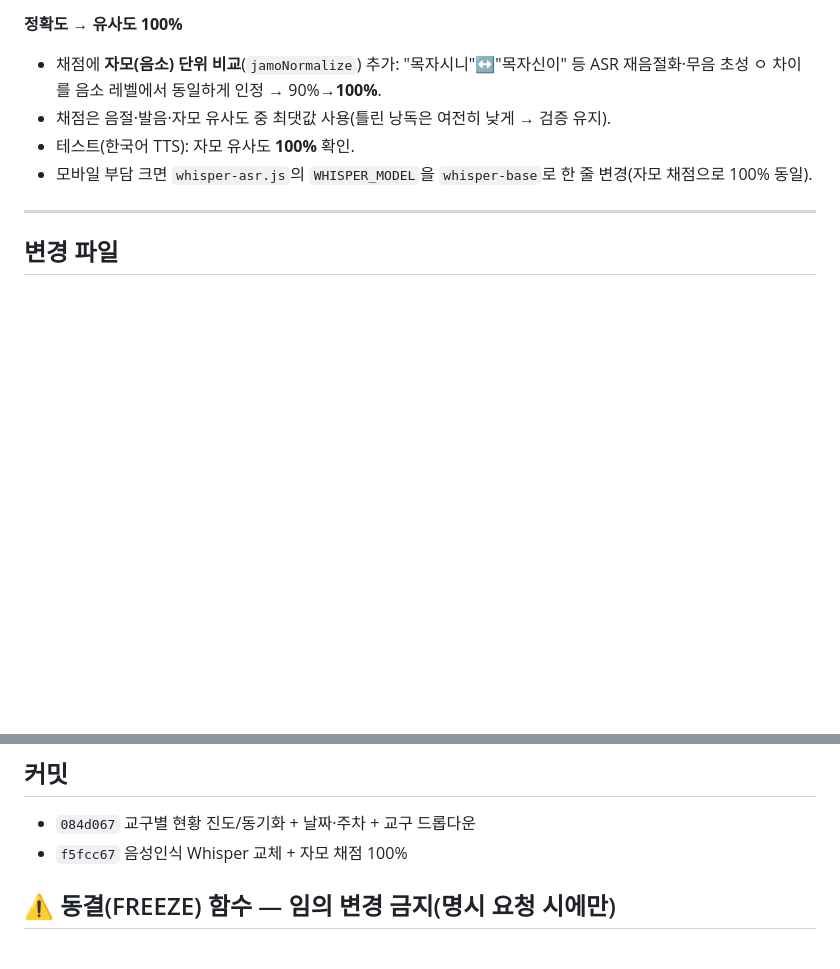
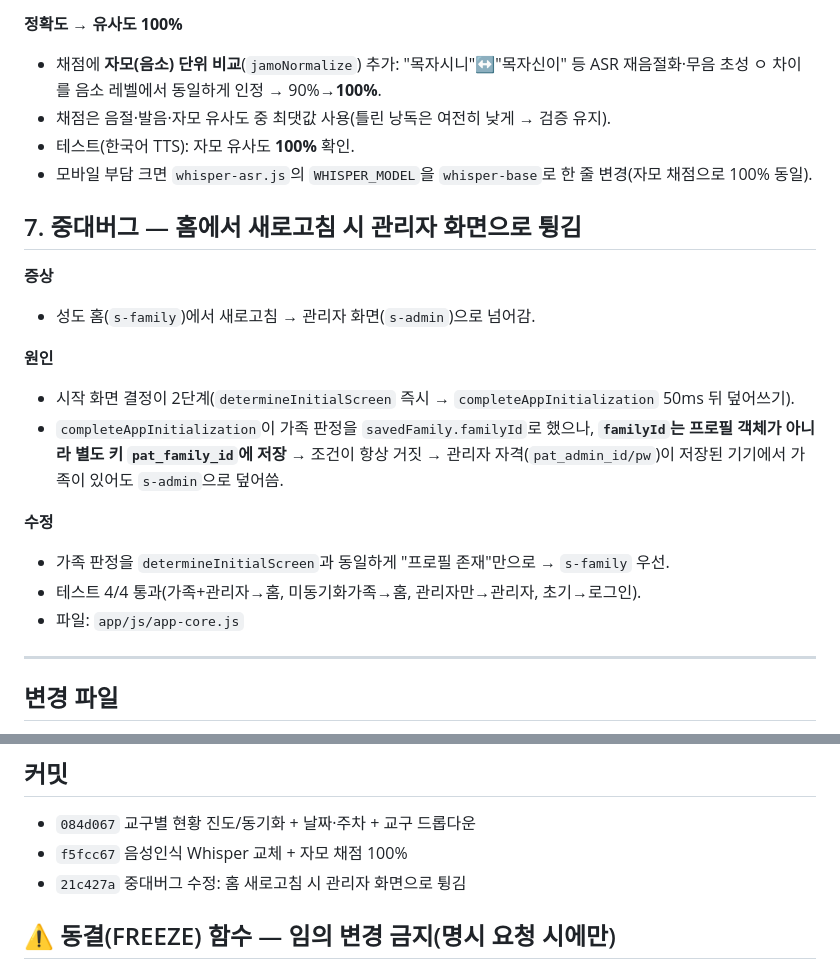
Before and after one commit to junwoo7979-source/PAT_Bible, a Markdown page: docs/작업내역_2026-06-22.md, 2 parts joined by grey strips. Drawn GitHub-style; blank space fills up the shorter version.

Commit message:
docs: 작업내역 갱신 — 홈 새로고침 라우팅 버그 수정 반영
Co-Authored-By: Claude Opus 4.8 (1M context) <noreply@anthropic.com>

```diff
--- a/docs/작업내역_2026-06-22.md
+++ b/docs/작업내역_2026-06-22.md
@@ -65,6 +65,20 @@
 - 테스트(한국어 TTS): 자모 유사도 **100%** 확인.
 - 모바일 부담 크면 `whisper-asr.js`의 `WHISPER_MODEL`을 `whisper-base`로 한 줄 변경(자모 채점으로 100% 동일).
 
+## 7. 중대버그 — 홈에서 새로고침 시 관리자 화면으로 튕김
+
+**증상**
+- 성도 홈(`s-family`)에서 새로고침 → 관리자 화면(`s-admin`)으로 넘어감.
+
+**원인**
+- 시작 화면 결정이 2단계(`determineInitialScreen` 즉시 → `completeAppInitialization` 50ms 뒤 덮어쓰기).
+- `completeAppInitialization`이 가족 판정을 `savedFamily.familyId`로 했으나, **`familyId`는 프로필 객체가 아니라 별도 키 `pat_family_id`에 저장** → 조건이 항상 거짓 → 관리자 자격(`pat_admin_id/pw`)이 저장된 기기에서 가족이 있어도 `s-admin`으로 덮어씀.
+
+**수정**
+- 가족 판정을 `determineInitialScreen`과 동일하게 "프로필 존재"만으로 → `s-family` 우선.
+- 테스트 4/4 통과(가족+관리자→홈, 미동기화가족→홈, 관리자만→관리자, 초기→로그인).
+- 파일: `app/js/app-core.js`
+
 ---
 
 ## 변경 파일
@@ -75,6 +89,7 @@
 ## 커밋
 - `084d067` 교구별 현황 진도/동기화 + 날짜·주차 + 교구 드롭다운
 - `f5fcc67` 음성인식 Whisper 교체 + 자모 채점 100%
+- `21c427a` 중대버그 수정: 홈 새로고침 시 관리자 화면으로 튕김
 
 ## ⚠️ 동결(FREEZE) 함수 — 임의 변경 금지(명시 요청 시에만)
 - 백엔드: `getDashboard`, `saveConfig`, `aggregate.js`(`countParishMembers`/`countCompletedMembersByParish`/`normalizeParish`)
```
